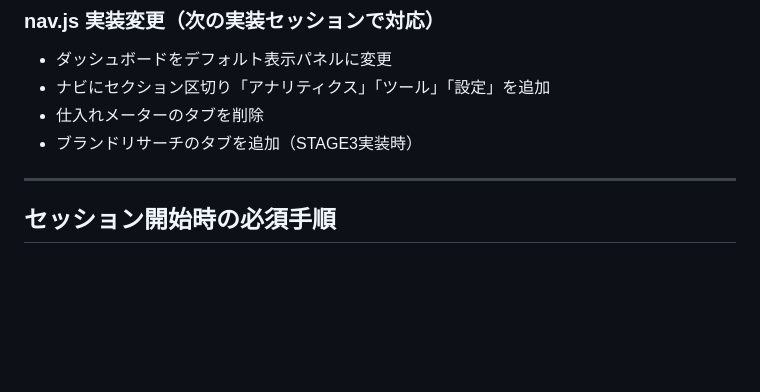
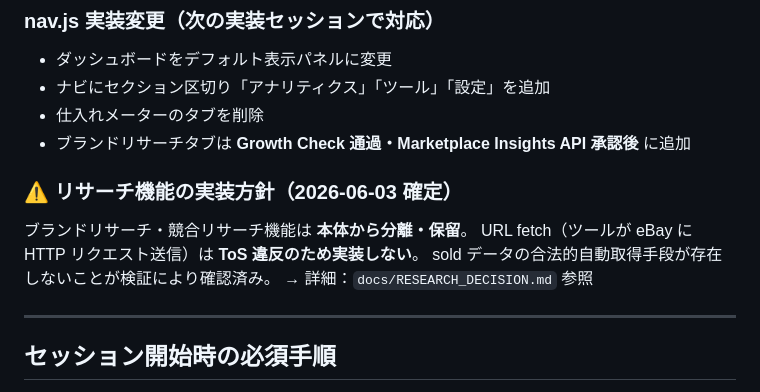
Before and after one commit to onceayeark-hash/brand-analytics, a Markdown page: CLAUDE.md, the part around the change. Rendered like a GitHub page; blank space fills up the shorter version.

```diff
--- a/CLAUDE.md
+++ b/CLAUDE.md
@@ -41,7 +41,13 @@
 - ダッシュボードをデフォルト表示パネルに変更
 - ナビにセクション区切り「アナリティクス」「ツール」「設定」を追加
 - 仕入れメーターのタブを削除
-- ブランドリサーチのタブを追加（STAGE3実装時）
+- ブランドリサーチタブは **Growth Check 通過・Marketplace Insights API 承認後** に追加
+
+### ⚠️ リサーチ機能の実装方針（2026-06-03 確定）
+ブランドリサーチ・競合リサーチ機能は **本体から分離・保留**。
+URL fetch（ツールが eBay に HTTP リクエスト送信）は **ToS 違反のため実装しない**。
+sold データの合法的自動取得手段が存在しないことが検証により確認済み。
+→ 詳細：`docs/RESEARCH_DECISION.md` 参照
 
 ---
 
```
Also changed, not shown: ISSUES.md (+1 -1 lines), docs/RESEARCH_DECISION.md (added, +105 -0 lines).
